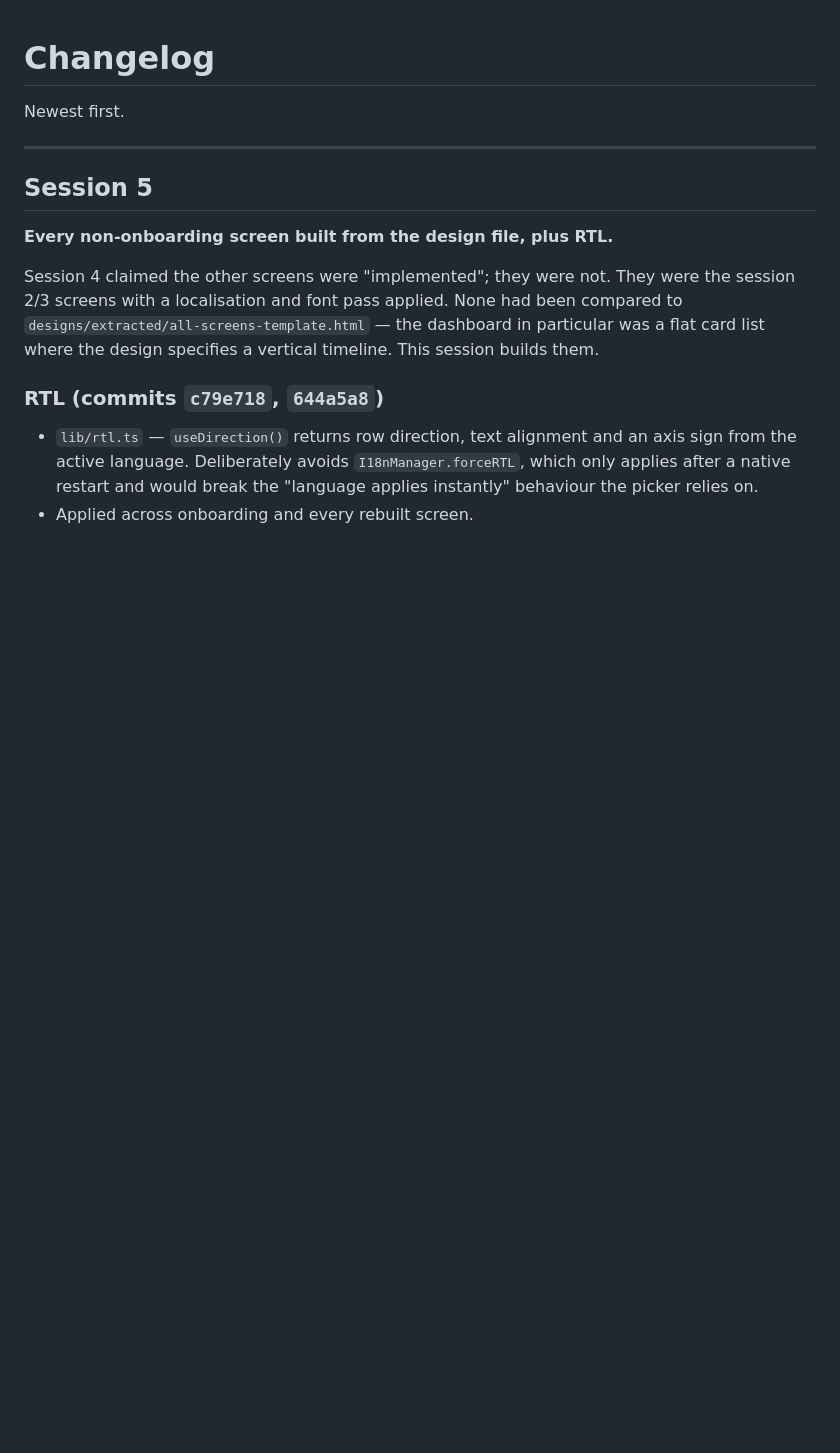
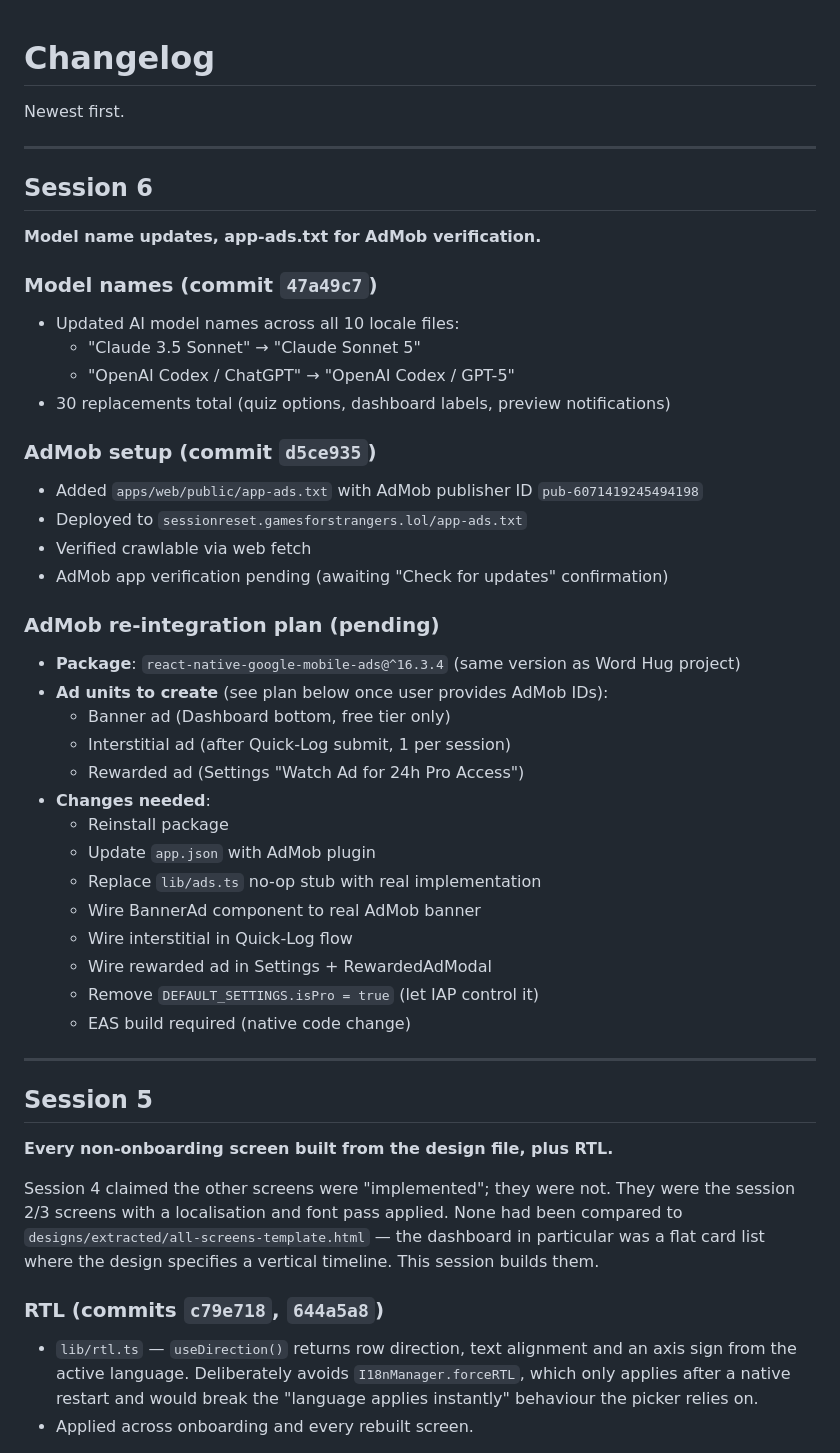
Before and after one commit to codewithkin/sessionreset, a Markdown page: progress/04-changelog.md, the part around the change. Drawn GitHub-style; blank space fills up the shorter version.

Commit message:
docs: update progress for session 6 — AdMob status, model names, integration plan
- Changelog: model name updates, app-ads.txt, AdMob re-integration plan
- START-HERE: updated open items with AdMob status and next steps
- Package version noted: react-native-google-mobile-ads@^16.3.4

```diff
--- a/progress/04-changelog.md
+++ b/progress/04-changelog.md
@@ -1,6 +1,40 @@
 # Changelog
 
 Newest first.
+
+---
+
+## Session 6
+
+**Model name updates, app-ads.txt for AdMob verification.**
+
+### Model names (commit `47a49c7`)
+- Updated AI model names across all 10 locale files:
+  - "Claude 3.5 Sonnet" → "Claude Sonnet 5"
+  - "OpenAI Codex / ChatGPT" → "OpenAI Codex / GPT-5"
+- 30 replacements total (quiz options, dashboard labels, preview notifications)
+
+### AdMob setup (commit `d5ce935`)
+- Added `apps/web/public/app-ads.txt` with AdMob publisher ID `pub-6071419245494198`
+- Deployed to `sessionreset.gamesforstrangers.lol/app-ads.txt`
+- Verified crawlable via web fetch
+- AdMob app verification pending (awaiting "Check for updates" confirmation)
+
+### AdMob re-integration plan (pending)
+- **Package**: `react-native-google-mobile-ads@^16.3.4` (same version as Word Hug project)
+- **Ad units to create** (see plan below once user provides AdMob IDs):
+  - Banner ad (Dashboard bottom, free tier only)
+  - Interstitial ad (after Quick-Log submit, 1 per session)
+  - Rewarded ad (Settings "Watch Ad for 24h Pro Access")
+- **Changes needed**:
+  - Reinstall package
+  - Update `app.json` with AdMob plugin
+  - Replace `lib/ads.ts` no-op stub with real implementation
+  - Wire BannerAd component to real AdMob banner
+  - Wire interstitial in Quick-Log flow
+  - Wire rewarded ad in Settings + RewardedAdModal
+  - Remove `DEFAULT_SETTINGS.isPro = true` (let IAP control it)
+  - EAS build required (native code change)
 
 ---
 
```
Also changed, not shown: progress/00-START-HERE.md (+7 -10 lines).
